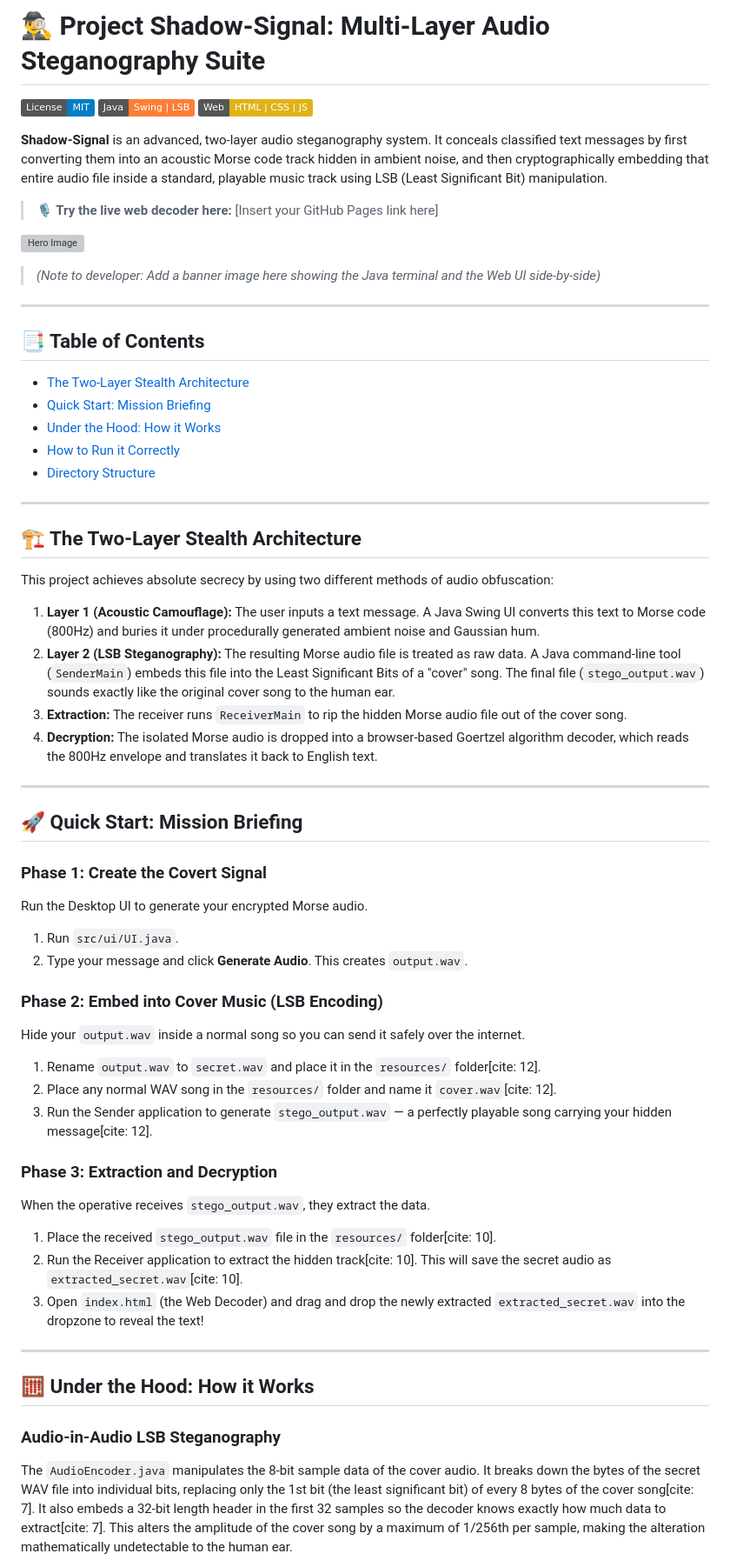
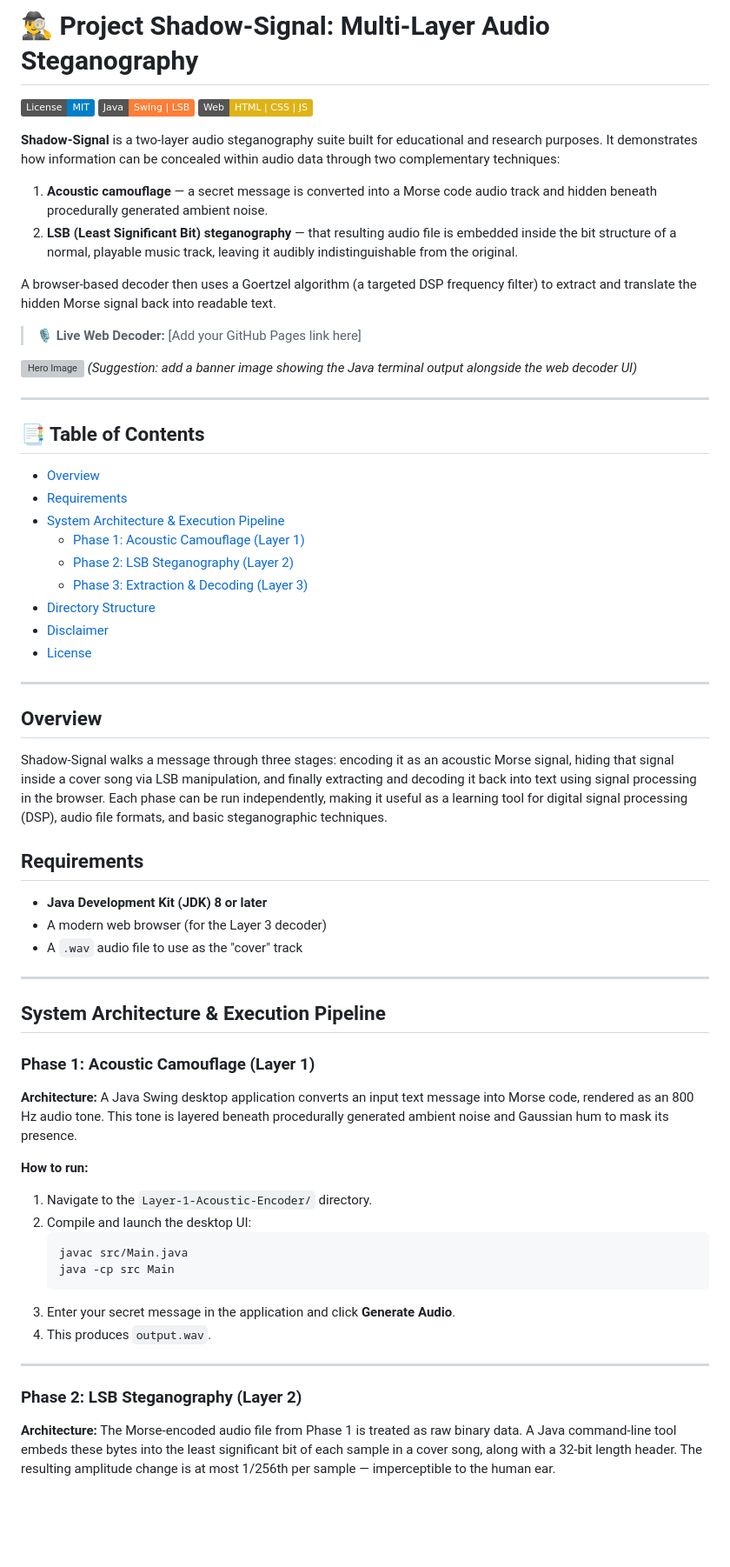
Before and after one commit to Manushan0x/Shadow-Signal, a Markdown page: README.md, the part around one of its changes. Shown at 87% size. Drawn GitHub-style; badges without logos; blank space fills up the shorter version; grey boxes are pictures that could not be loaded.

````diff
--- a/README.md
+++ b/README.md
@@ -1,61 +1,69 @@
-# 🕵️‍♂️ Project Shadow-Signal: Multi-Layer Audio Steganography Suite
+# 🕵️‍♂️ Project Shadow-Signal: Multi-Layer Audio Steganography
 
 ![License](https://img.shields.io/badge/License-MIT-blue.svg)
 ![Java](https://img.shields.io/badge/Java-Swing%20%7C%20LSB-orange.svg)
 ![Web](https://img.shields.io/badge/Web-HTML%20%7C%20CSS%20%7C%20JS-yellow.svg)
 
-**Shadow-Signal** is an advanced, two-layer audio steganography system. It conceals classified text messages by first converting them into an acoustic Morse code track hidden in ambient noise, and then cryptographically embedding that entire audio file inside a standard, playable music track using LSB (Least Significant Bit) manipulation.
+**Shadow-Signal** is a two-layer audio steganography suite built for educational and research purposes. It demonstrates how information can be concealed within audio data through two complementary techniques:
 
-> **🎙️ Try the live web decoder here:** [Insert your GitHub Pages link here]
+1. **Acoustic camouflage** — a secret message is converted into a Morse code audio track and hidden beneath procedurally generated ambient noise.
+2. **LSB (Least Significant Bit) steganography** — that resulting audio file is embedded inside the bit structure of a normal, playable music track, leaving it audibly indistinguishable from the original.
+
+A browser-based decoder then uses a Goertzel algorithm (a targeted DSP frequency filter) to extract and translate the hidden Morse signal back into readable text.
+
+> 🎙️ **Live Web Decoder:** [Add your GitHub Pages link here]
 
 ![Hero Image](assets/hero-banner.png)
-> *(Note to developer: Add a banner image here showing the Java terminal and the Web UI side-by-side)*
+*(Suggestion: add a banner image showing the Java terminal output alongside the web decoder UI)*
 
 ---
 
 ## 📑 Table of Contents
-* [The Two-Layer Stealth Architecture](#-the-two-layer-stealth-architecture)
-* [Quick Start: Mission Briefing](#-quick-start-mission-briefing)
-* [Under the Hood: How it Works](#-under-the-hood-how-it-works)
-* [How to Run it Correctly](#-how-to-run-it-correctly)
-* [Directory Structure](#-directory-structure)
+
+- [Overview](#overview)
+- [Requirements](#requirements)
+- [System Architecture & Execution Pipeline](#system-architecture--execution-pipeline)
+  - [Phase 1: Acoustic Camouflage (Layer 1)](#phase-1-acoustic-camouflage-layer-1)
+  - [Phase 2: LSB Steganography (Layer 2)](#phase-2-lsb-steganography-layer-2)
+  - [Phase 3: Extraction & Decoding (Layer 3)](#phase-3-extraction--decoding-layer-3)
+- [Directory Structure](#directory-structure)
+- [Disclaimer](#disclaimer)
+- [License](#license)
 
 ---
 
-## 🏗️ The Two-Layer Stealth Architecture
+## Overview
 
-This project achieves absolute secrecy by using two different methods of audio obfuscation:
+Shadow-Signal walks a message through three stages: encoding it as an acoustic Morse signal, hiding that signal inside a cover song via LSB manipulation, and finally extracting and decoding it back into text using signal processing in the browser. Each phase can be run independently, making it useful as a learning tool for digital signal processing (DSP), audio file formats, and basic steganographic techniques.
 
-1. **Layer 1 (Acoustic Camouflage):** The user inputs a text message. A Java Swing UI converts this text to Morse code (800Hz) and buries it under procedurally generated ambient noise and Gaussian hum.
-2. **Layer 2 (LSB Steganography):** The resulting Morse audio file is treated as raw data. A Java command-line tool (`SenderMain`) embeds this file into the Least Significant Bits of a "cover" song. The final file (`stego_output.wav`) sounds exactly like the original cover song to the human ear.
-3. **Extraction:** The receiver runs `ReceiverMain` to rip the hidden Morse audio file out of the cover song.
-4. **Decryption:** The isolated Morse audio is dropped into a browser-based Goertzel algorithm decoder, which reads the 800Hz envelope and translates it back to English text.
+## Requirements
+
+- **Java Development Kit (JDK) 8 or later**
+- A modern web browser (for the Layer 3 decoder)
+- A `.wav` audio file to use as the "cover" track
 
 ---
 
-## 🚀 Quick Start: Mission Briefing
+## System Architecture & Execution Pipeline
 
-### Phase 1: Create the Covert Signal
-Run the Desktop UI to generate your encrypted Morse audio.
-1. Run `src/ui/UI.java`.
-2. Type your message and click **Generate Audio**. This creates `output.wav`.
+### Phase 1: Acoustic Camouflage (Layer 1)
 
-### Phase 2: Embed into Cover Music (LSB Encoding)
-Hide your `output.wav` inside a normal song so you can send it safely over the internet.
-1. Rename `output.wav` to `secret.wav` and place it in the `resources/` folder[cite: 12].
-2. Place any normal WAV song in the `resources/` folder and name it `cover.wav`[cite: 12].
-3. Run the Sender application to generate `stego_output.wav` — a perfectly playable song carrying your hidden message[cite: 12].
+**Architecture:** A Java Swing desktop application converts an input text message into Morse code, rendered as an 800 Hz audio tone. This tone is layered beneath procedurally generated ambient noise and Gaussian hum to mask its presence.
 
-### Phase 3: Extraction and Decryption
-When the operative receives `stego_output.wav`, they extract the data.
-1. Place the received `stego_output.wav` file in the `resources/` folder[cite: 10].
-2. Run the Receiver application to extract the hidden track[cite: 10]. This will save the secret audio as `extracted_secret.wav`[cite: 10].
-3. Open `index.html` (the Web Decoder) and drag and drop the newly extracted `extracted_secret.wav` into the dropzone to reveal the text!
+**How to run:**
+
+1. Navigate to the `Layer-1-Acoustic-Encoder/` directory.
+2. Compile and launch the desktop UI:
+   ```bash
+   javac src/Main.java
+   java -cp src Main
+   ```
+3. Enter your secret message in the application and click **Generate Audio**.
+4. This produces `output.wav`.
 
 ---
 
-## 🧮 Under the Hood: How it Works
+### Phase 2: LSB Steganography (Layer 2)
 
-### Audio-in-Audio LSB Steganography
-The `AudioEncoder.java` manipulates the 8-bit sample data of the cover audio. It breaks down the bytes of the secret WAV file into individual bits, replacing only the 1st bit (the least significant bit) of every 8 bytes of the cover song[cite: 7]. It also embeds a 32-bit length header in the first 32 samples so the decoder knows exactly how much data to extract[cite: 7]. This alters the amplitude of the cover song by a maximum of 1/256th per sample, making the alteration mathematically undetectable to the human ear.
+**Architecture:** The Morse-encoded audio file from Phase 1 is treated as raw binary data. A Java command-line tool embeds these bytes into the least significant bit of each sample in a cover song, along with a 32-bit length header. The resulting amplitude change is at most 1/256th per sample — imperceptible to the human ear.
 
````
Also changed, not shown: other parts of README.md (+42 -50 lines).
